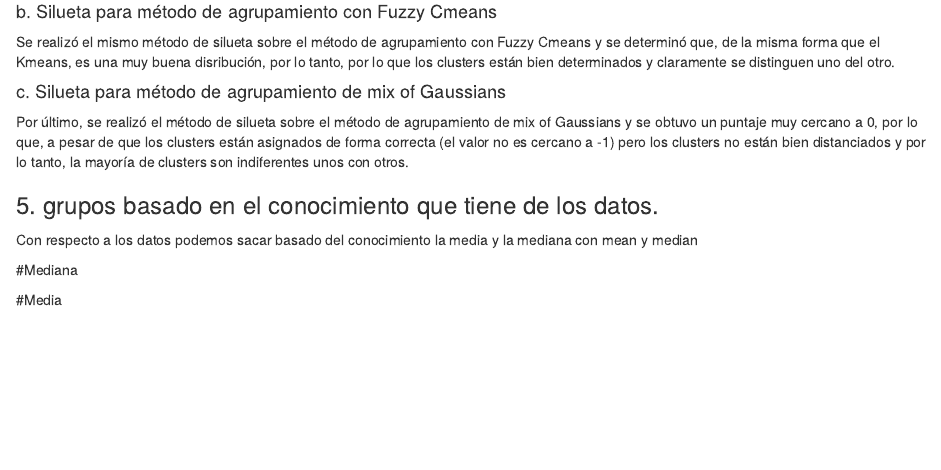
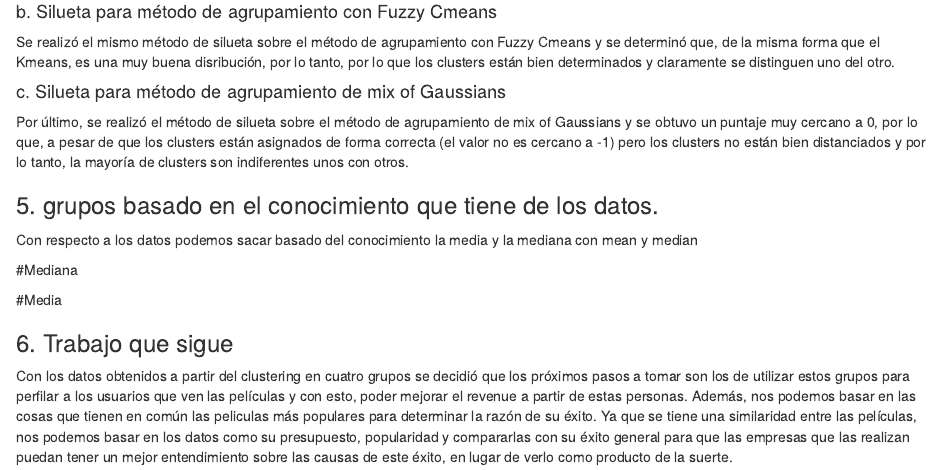
Before and after one commit to CristopherBarrios/HT2-Clustering-MineriaDeDatos, an R Markdown document (Hoja de trabajo 2.Rmd): the page in a window 1100 px wide, from 580 px down. Rendered offline with R 4.5, knitr and Pandoc, with nearby package versions; the code chunks are not run, so their results and figures are left out.

Commit message:
Update Hoja de trabajo 2.Rmd

````diff
--- a/Hoja de trabajo 2.Rmd
+++ b/Hoja de trabajo 2.Rmd
@@ -114,3 +114,6 @@ with(movies, mean(revenue))
 with(movies, mean(runtime))
 with(movies, mean(vote_count))
 ```
+
+### 6. Trabajo que sigue
+Con los datos obtenidos a partir del clustering en cuatro grupos se decidió que los próximos pasos a tomar son los de utilizar estos grupos para perfilar a los usuarios que ven las películas y con esto, poder mejorar el revenue a partir de estas personas. Además, nos podemos basar en las cosas que tienen en común las peliculas más populares para determinar la razón de su éxito. Ya que se tiene una similaridad entre las películas, nos podemos basar en los datos como su presupuesto, popularidad y compararlas con su éxito general para que las empresas que las realizan puedan tener un mejor entendimiento sobre las causas de este éxito, en lugar de verlo como producto de la suerte.
````
